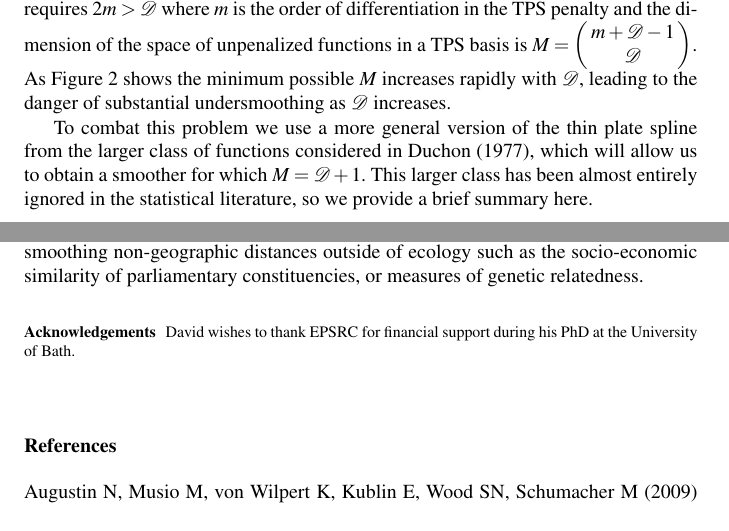
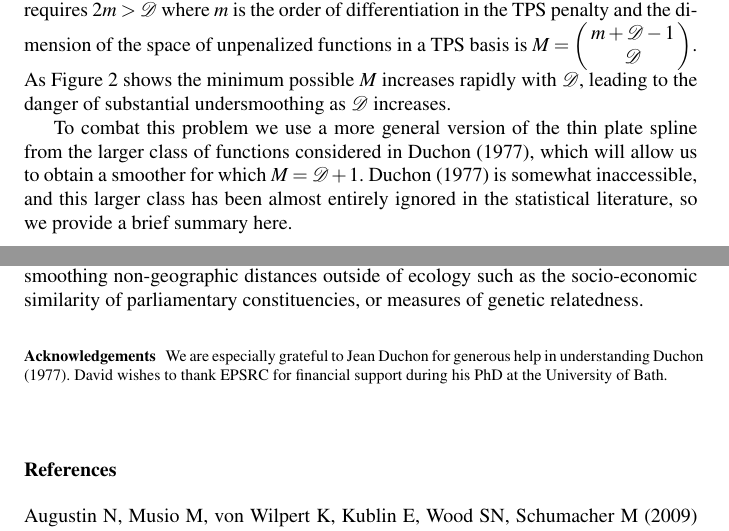
Before and after one commit to dill/msg-paper, a LaTeX paper (fa.tex): two parts of pages 8 and 17 of 18, joined at a grey line, cut so that both start at the same text. Compiled offline with pdfLaTeX.

Commit message:
EES revision -- submitted

```diff
--- a/fa.tex
+++ b/fa.tex
@@ -192,7 +192,7 @@ In order for our smoother to have a convenient basis-penalty form, we need to sm
 % generated by thesis/mds/figs/nullspace-dim.R
 \end{figure}
 
-To combat this problem we use a more general version of the thin plate spline from the larger class of functions considered in \cite{Duchon:1977tr}, which will allow us to obtain a smoother for which $M = {\cal D} + 1$. This larger class has been almost entirely ignored in the statistical literature, so we provide a brief summary here.
+To combat this problem we use a more general version of the thin plate spline from the larger class of functions considered in \cite{Duchon:1977tr}, which will allow us to obtain a smoother for which $M = {\cal D} + 1$. \cite{Duchon:1977tr} is somewhat inaccessible, and this larger class has been almost entirely ignored in the statistical literature, so we provide a brief summary here.
 
 The difference between general Duchon splines and thin plate splines is in the smoothing penalty used. To understand the difference it helps to start with the general TPS penalty
 \begin{equation}
@@ -358,7 +358,7 @@ As mentioned above, using MDS to build covariance functions for kriging has been
 Further work would involve considering more biologically motivated measures of distance. For example, distances based on the minimum energetic cost of moving between  two locations. It is also of interest to investigate the use of MDSDS for smoothing non-geographic distances outside of ecology such as the socio-economic similarity of parliamentary constituencies, or measures of genetic relatedness.
 
 \begin{acknowledgements}
-David wishes to thank EPSRC for financial support during his PhD at the University of Bath.
+We are especially grateful to Jean Duchon for generous help in understanding \cite{Duchon:1977tr}. David wishes to thank EPSRC for financial support during his PhD at the University of Bath.
 \end{acknowledgements}
 
 % BibTeX users please use one of
```
Also changed, not shown: fa.pdf, msg-paper reviewer reply.pdf (added), fa.tex (2 more changed lines).
